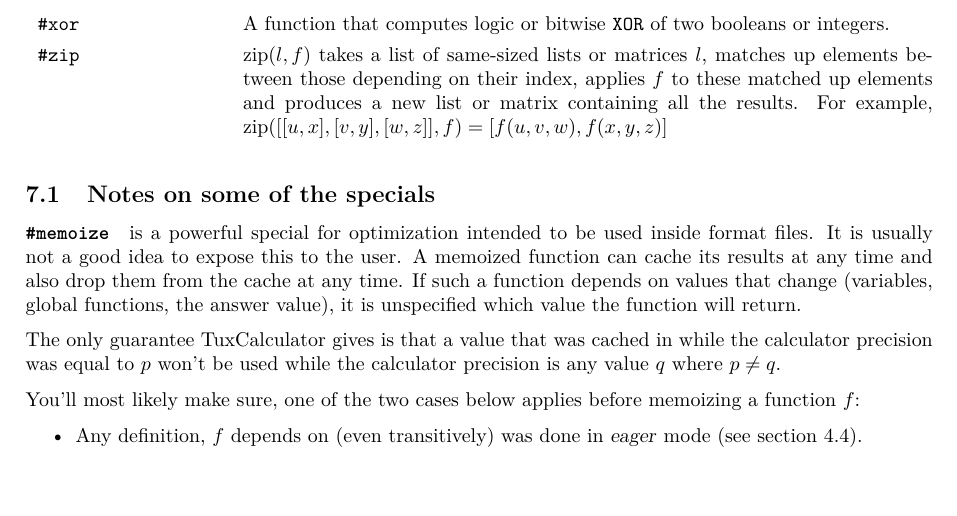
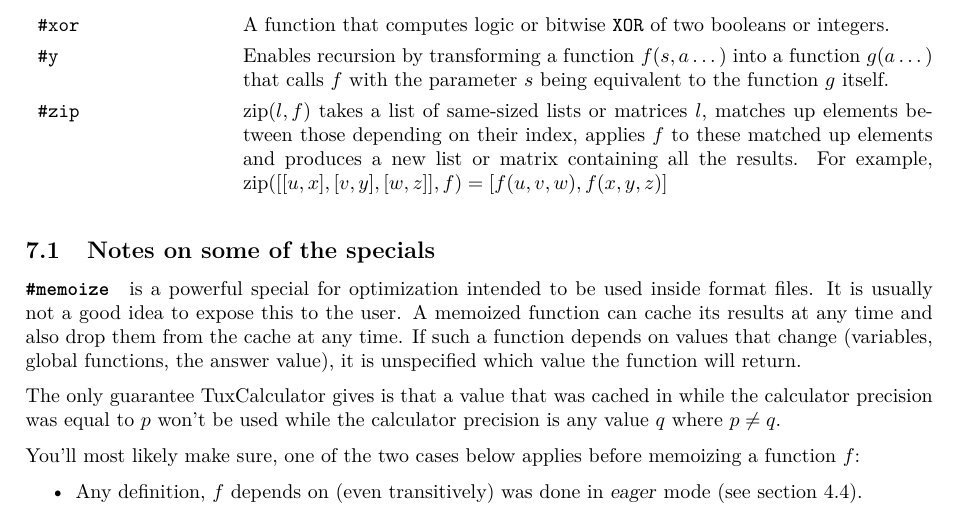
Before and after one commit to noeppi-noeppi/TuxCalculator, a LaTeX document (tex/tuxcalculator.tex): part of page 25 of 25, cut so that both start at the same text, the shorter picture padded with empty space. Compiled offline with pdfLaTeX.

Commit message:
Add a new calculator special for the Y Combinator, so it can properly work on memoized functions.

```diff
--- a/tex/tuxcalculator.tex
+++ b/tex/tuxcalculator.tex
@@ -1060,6 +1060,7 @@
         \verb|#w|         & The lambert $ W $ function. \\
         \verb|#wd|        & Takes a matrix and returns its width. \\
         \verb|#xor|       & A function that computes logic or bitwise \verb|XOR| of two booleans or integers. \\
+        \verb|#y|         & Enables recursion by transforming a function $ f(s,a\dots) $ into a function $ g(a\dots) $ that calls $ f $ with the parameter $ s $ being equivalent to the function $ g $ itself. \\
         \verb|#zip|       & $ \mathrm{zip}(l,f) $ takes a list of same-sized lists or matrices $ l $, matches up elements between those depending on their index, applies $ f $ to these matched up elements and produces a new list or matrix containing all the results.
                           For example, $ \mathrm{zip}([[u,x],[v,y],[w,z]],f) = [f(u, v, w), f(x, y, z)] $ \\
     \end{longtable}
```
Also changed, not shown: 6 other files.
